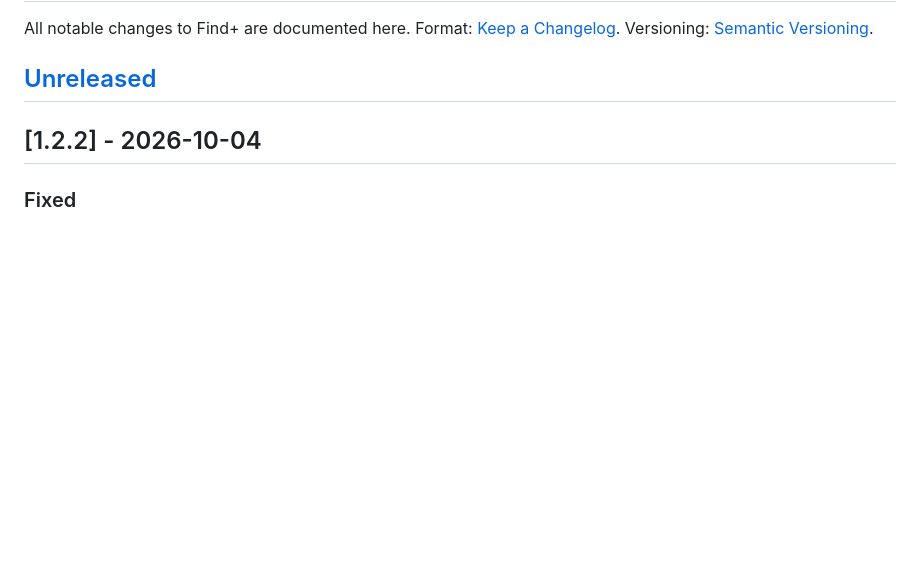
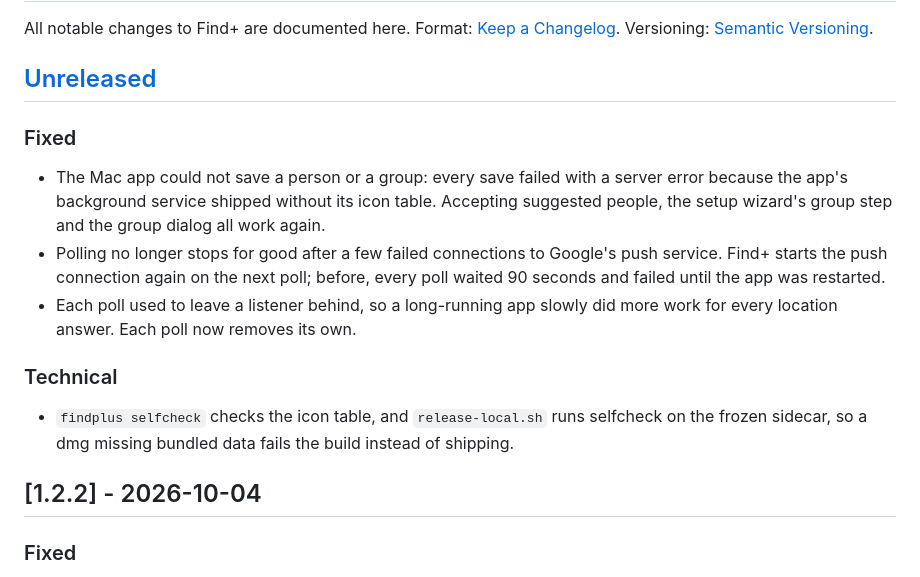
Before and after one commit to acamarata/findplus, a Markdown page: CHANGELOG.md, the part around the change. Rendered like a GitHub page; blank space fills up the shorter version.

Commit message:
docs(changelog): 1.2.3 fixes

```diff
--- a/CHANGELOG.md
+++ b/CHANGELOG.md
@@ -5,6 +5,20 @@ Format: [Keep a Changelog](https://keepachangelog.com/en/1.0.0/).
 Versioning: [Semantic Versioning](https://semver.org/).
 
 ## [Unreleased]
+
+### Fixed
+- The Mac app could not save a person or a group: every save failed with a server error because
+  the app's background service shipped without its icon table. Accepting suggested people, the
+  setup wizard's group step and the group dialog all work again.
+- Polling no longer stops for good after a few failed connections to Google's push service.
+  Find+ starts the push connection again on the next poll; before, every poll waited 90 seconds
+  and failed until the app was restarted.
+- Each poll used to leave a listener behind, so a long-running app slowly did more work for
+  every location answer. Each poll now removes its own.
+
+### Technical
+- `findplus selfcheck` checks the icon table, and `release-local.sh` runs selfcheck on the frozen
+  sidecar, so a dmg missing bundled data fails the build instead of shipping.
 
 ## [1.2.2] - 2026-10-04
 
```
